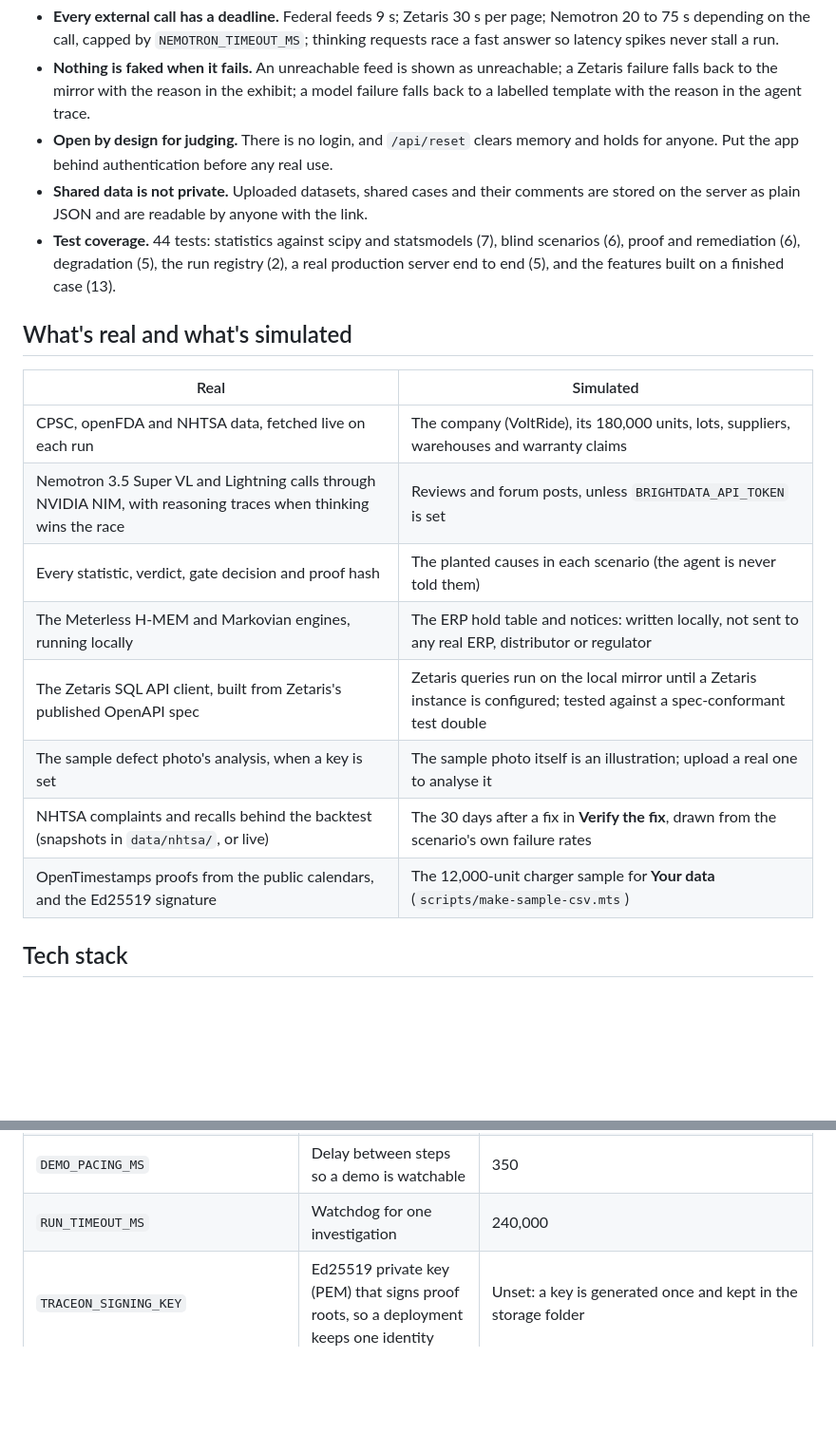
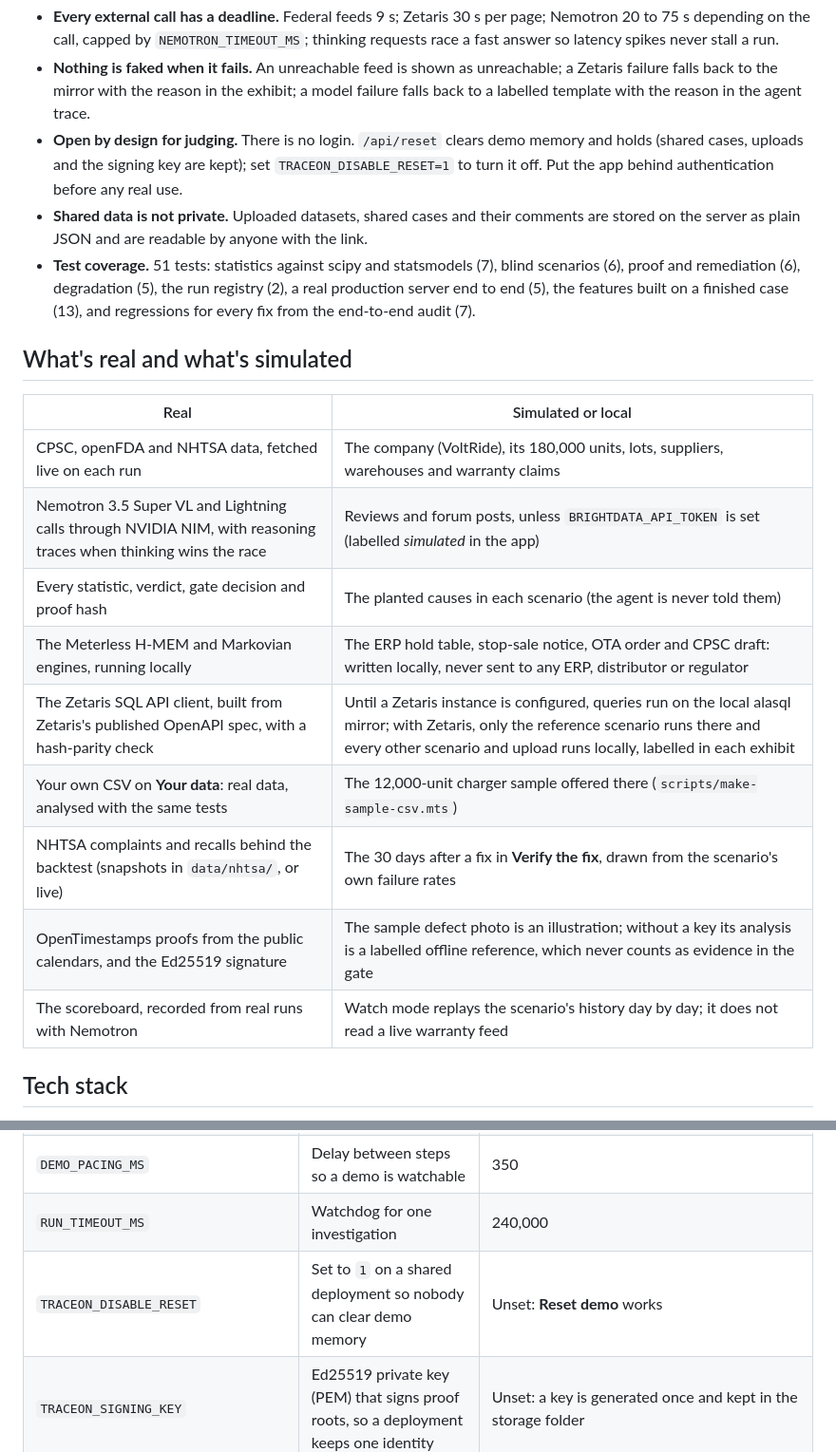
Before and after one commit to NetLayerLabs/Traceon, a Markdown page: README.md, 2 parts joined by grey strips. Shown at 95% size. Rendered like a GitHub page; blank space fills up the shorter version.

Commit message:
docs: audit results, real vs simulated, new safety controls
README safety section and real/simulated table updated (read-only SQL,
verified roots, uploads, TRACEON_DISABLE_RESET), 51 tests; architecture
test table and limitations (no auth, CPU per seed, Bright Data live mode).

```diff
--- a/README.md
+++ b/README.md
@@ -255,21 +256,22 @@ Each step is optional. Without keys every model step uses a labelled template an
 - **Every external call has a deadline.** Federal feeds 9 s; Zetaris 30 s per page; Nemotron 20 to 75 s depending on the call, capped by `NEMOTRON_TIMEOUT_MS`; thinking requests race a fast answer so latency spikes never stall a run.
 - **Nothing is faked when it fails.** An unreachable feed is shown as unreachable; a Zetaris failure falls back to the mirror with the reason in the exhibit; a model failure falls back to a labelled template with the reason in the agent trace.
-- **Open by design for judging.** There is no login, and `/api/reset` clears memory and holds for anyone. Put the app behind authentication before any real use.
+- **Open by design for judging.** There is no login. `/api/reset` clears demo memory and holds (shared cases, uploads and the signing key are kept); set `TRACEON_DISABLE_RESET=1` to turn it off. Put the app behind authentication before any real use.
 - **Shared data is not private.** Uploaded datasets, shared cases and their comments are stored on the server as plain JSON and are readable by anyone with the link.
-- **Test coverage.** 44 tests: statistics against scipy and statsmodels (7), blind scenarios (6), proof and remediation (6), degradation (5), the run registry (2), a real production server end to end (5), and the features built on a finished case (13).
+- **Test coverage.** 51 tests: statistics against scipy and statsmodels (7), blind scenarios (6), proof and remediation (6), degradation (5), the run registry (2), a real production server end to end (5), the features built on a finished case (13), and regressions for every fix from the end-to-end audit (7).
 
 ## What's real and what's simulated
 
-| Real | Simulated |
+| Real | Simulated or local |
 | --- | --- |
 | CPSC, openFDA and NHTSA data, fetched live on each run | The company (VoltRide), its 180,000 units, lots, suppliers, warehouses and warranty claims |
-| Nemotron 3.5 Super VL and Lightning calls through NVIDIA NIM, with reasoning traces when thinking wins the race | Reviews and forum posts, unless `BRIGHTDATA_API_TOKEN` is set |
+| Nemotron 3.5 Super VL and Lightning calls through NVIDIA NIM, with reasoning traces when thinking wins the race | Reviews and forum posts, unless `BRIGHTDATA_API_TOKEN` is set (labelled *simulated* in the app) |
 | Every statistic, verdict, gate decision and proof hash | The planted causes in each scenario (the agent is never told them) |
-| The Meterless H-MEM and Markovian engines, running locally | The ERP hold table and notices: written locally, not sent to any real ERP, distributor or regulator |
-| The Zetaris SQL API client, built from Zetaris's published OpenAPI spec | Zetaris queries run on the local mirror until a Zetaris instance is configured; tested against a spec-conformant test double |
-| The sample defect photo's analysis, when a key is set | The sample photo itself is an illustration; upload a real one to analyse it |
+| The Meterless H-MEM and Markovian engines, running locally | The ERP hold table, stop-sale notice, OTA order and CPSC draft: written locally, never sent to any ERP, distributor or regulator |
+| The Zetaris SQL API client, built from Zetaris's published OpenAPI spec, with a hash-parity check | Until a Zetaris instance is configured, queries run on the local alasql mirror; with Zetaris, only the reference scenario runs there and every other scenario and upload runs locally, labelled in each exhibit |
+| Your own CSV on **Your data**: real data, analysed with the same tests | The 12,000-unit charger sample offered there (`scripts/make-sample-csv.mts`) |
 | NHTSA complaints and recalls behind the backtest (snapshots in `data/nhtsa/`, or live) | The 30 days after a fix in **Verify the fix**, drawn from the scenario's own failure rates |
-| OpenTimestamps proofs from the public calendars, and the Ed25519 signature | The 12,000-unit charger sample for **Your data** (`scripts/make-sample-csv.mts`) |
+| OpenTimestamps proofs from the public calendars, and the Ed25519 signature | The sample defect photo is an illustration; without a key its analysis is a labelled offline reference, which never counts as evidence in the gate |
+| The scoreboard, recorded from real runs with Nemotron | Watch mode replays the scenario's history day by day; it does not read a live warranty feed |
 
 ## Tech stack
 
@@ -303,6 +305,7 @@ With no keys, everything runs: model steps use labelled templates, queries run o
 | `METERLESS_STORAGE_DIR` | Where H-MEM and the world model persist | `./.meterless-data` (`/tmp/meterless-data` on Vercel) |
 | `DEMO_PACING_MS` | Delay between steps so a demo is watchable | 350 |
 | `RUN_TIMEOUT_MS` | Watchdog for one investigation | 240,000 |
+| `TRACEON_DISABLE_RESET` | Set to `1` on a shared deployment so nobody can clear demo memory | Unset: **Reset demo** works |
 | `TRACEON_SIGNING_KEY` | Ed25519 private key (PEM) that signs proof roots, so a deployment keeps one identity | Unset: a key is generated once and kept in the storage folder |
 
 The same list with comments is in [`.env.example`](.env.example).
```
Also changed, not shown: other parts of README.md (+3 -2 lines), ARCHITECTURE.md (+4 -1 lines).
